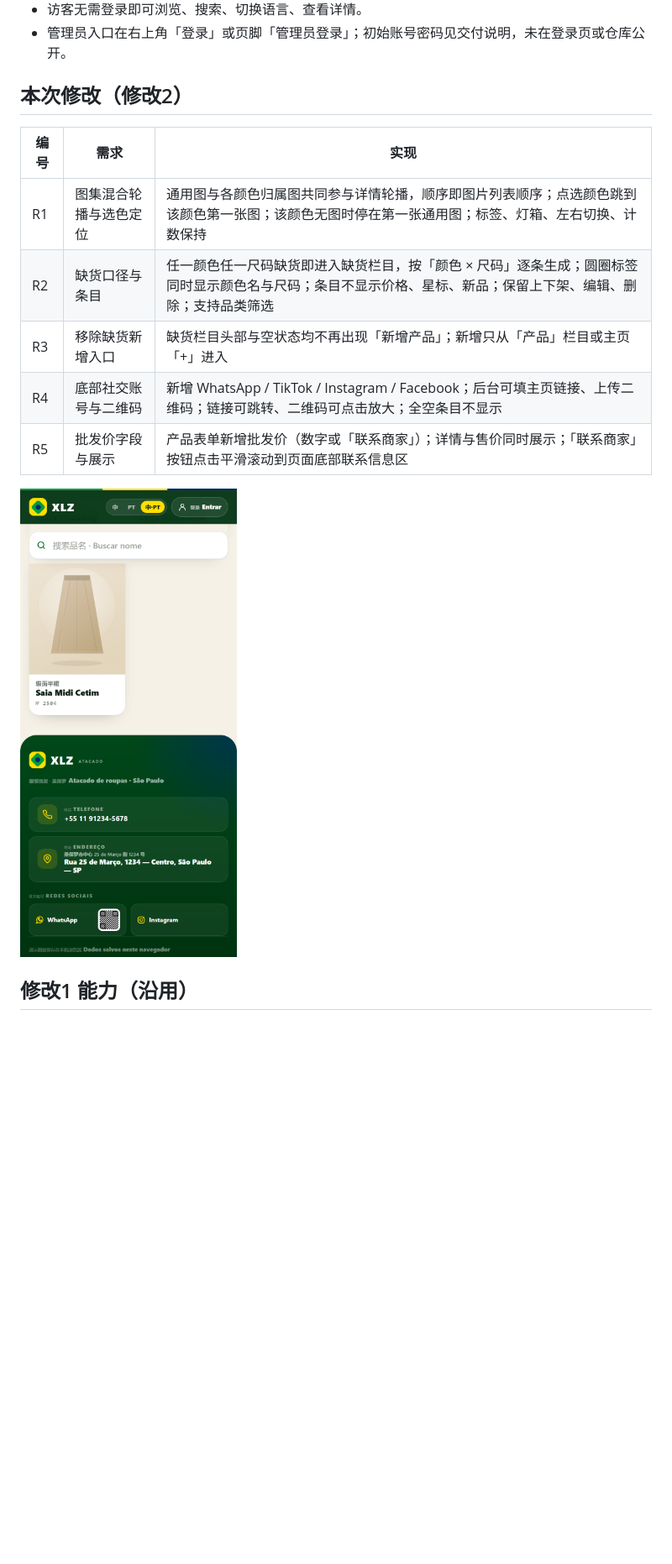
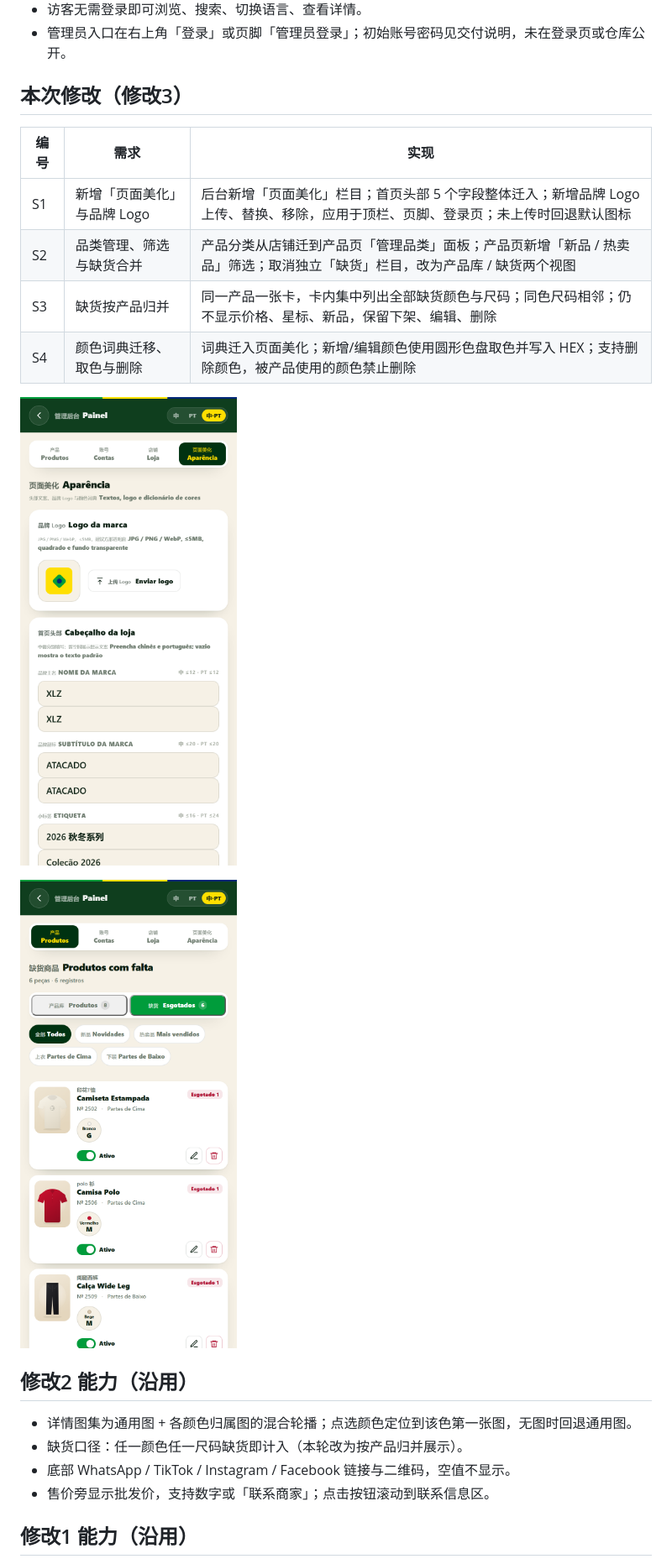
Before and after one commit to wenkezhang995-dot/xlz-showcase, a Markdown page: README.md, the part around one of its changes. Shown at 84% size. Rendered like a GitHub page; pictures changed too: preview/beautify.png (added), preview/stockout.png (added); blank space fills up the shorter version.

Commit message:
feat: 完成修改3（页面美化/Logo/品类迁移/缺货归并/色盘）

```diff
--- a/README.md
+++ b/README.md
@@ -13,17 +13,25 @@
 - 访客无需登录即可浏览、搜索、切换语言、查看详情。
 - 管理员入口在右上角「登录」或页脚「管理员登录」；初始账号密码见交付说明，未在登录页或仓库公开。
 
-## 本次修改（修改2）
+## 本次修改（修改3）
 
 | 编号 | 需求 | 实现 |
 | --- | --- | --- |
-| R1 | 图集混合轮播与选色定位 | 通用图与各颜色归属图共同参与详情轮播，顺序即图片列表顺序；点选颜色跳到该颜色第一张图；该颜色无图时停在第一张通用图；标签、灯箱、左右切换、计数保持 |
-| R2 | 缺货口径与条目 | 任一颜色任一尺码缺货即进入缺货栏目，按「颜色 × 尺码」逐条生成；圆圈标签同时显示颜色名与尺码；条目不显示价格、星标、新品；保留上下架、编辑、删除；支持品类筛选 |
-| R3 | 移除缺货新增入口 | 缺货栏目头部与空状态均不再出现「新增产品」；新增只从「产品」栏目或主页「+」进入 |
-| R4 | 底部社交账号与二维码 | 新增 WhatsApp / TikTok / Instagram / Facebook；后台可填主页链接、上传二维码；链接可跳转、二维码可点击放大；全空条目不显示 |
-| R5 | 批发价字段与展示 | 产品表单新增批发价（数字或「联系商家」）；详情与售价同时展示；「联系商家」按钮点击平滑滚动到页面底部联系信息区 |
+| S1 | 新增「页面美化」与品牌 Logo | 后台新增「页面美化」栏目；首页头部 5 个字段整体迁入；新增品牌 Logo 上传、替换、移除，应用于顶栏、页脚、登录页；未上传时回退默认图标 |
+| S2 | 品类管理、筛选与缺货合并 | 产品分类从店铺迁到产品页「管理品类」面板；产品页新增「新品 / 热卖品」筛选；取消独立「缺货」栏目，改为产品库 / 缺货两个视图 |
+| S3 | 缺货按产品归并 | 同一产品一张卡，卡内集中列出全部缺货颜色与尺码；同色尺码相邻；仍不显示价格、星标、新品，保留下架、编辑、删除 |
+| S4 | 颜色词典迁移、取色与删除 | 词典迁入页面美化；新增/编辑颜色使用圆形色盘取色并写入 HEX；支持删除颜色，被产品使用的颜色禁止删除 |
 
-![底部社交账号与二维码](preview/social.png)
+![页面美化](preview/beautify.png)
+
+![缺货按产品归并](preview/stockout.png)
+
+## 修改2 能力（沿用）
+
+- 详情图集为通用图 + 各颜色归属图的混合轮播；点选颜色定位到该色第一张图，无图时回退通用图。
+- 缺货口径：任一颜色任一尺码缺货即计入（本轮改为按产品归并展示）。
+- 底部 WhatsApp / TikTok / Instagram / Facebook 链接与二维码，空值不显示。
+- 售价旁显示批发价，支持数字或「联系商家」；点击按钮滚动到联系信息区。
 
 ## 修改1 能力（沿用）
 
```
Also changed, not shown: other parts of README.md (+38 -41 lines), preview/admin.png, 2 other files.
